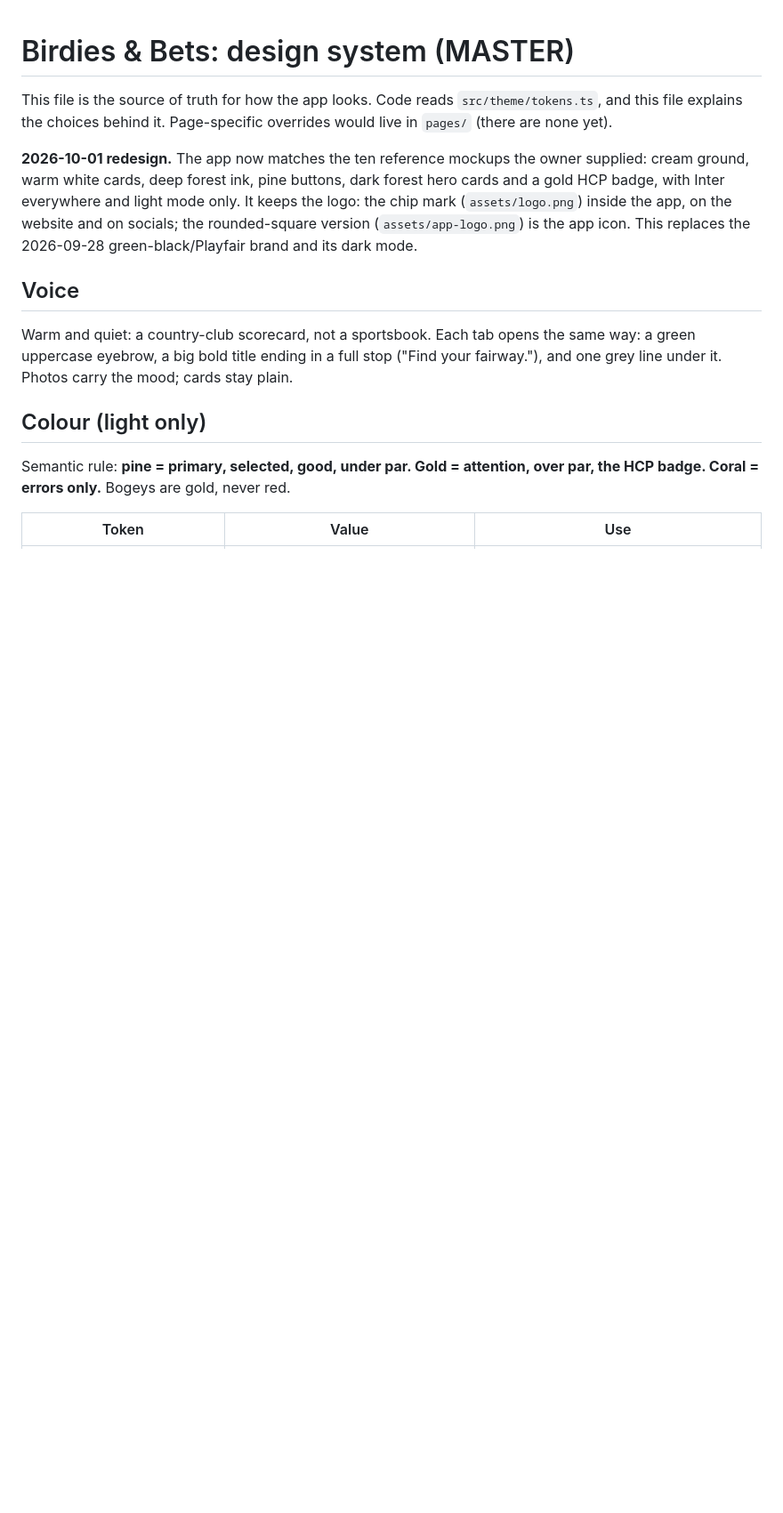
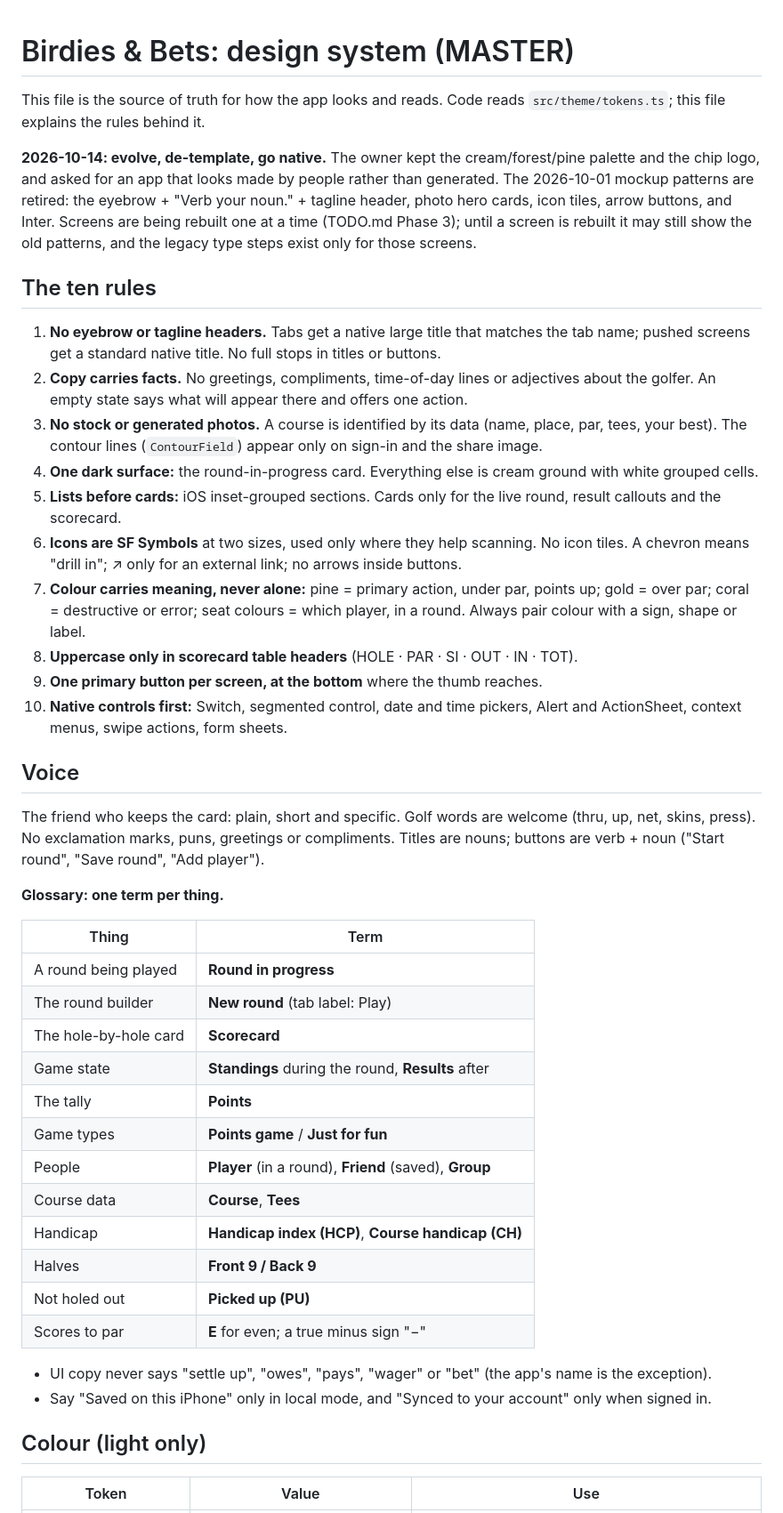
Before and after one commit to CodyBrohman/Birdies-and-Bets, a Markdown page: design-system/birdies-and-bets/MASTER.md, the part around one of its changes. Shown at 89% size. Drawn GitHub-style; blank space fills up the shorter version.

```diff
--- a/design-system/birdies-and-bets/MASTER.md
+++ b/design-system/birdies-and-bets/MASTER.md
@@ -1,14 +1,58 @@
 # Birdies & Bets: design system (MASTER)
 
-This file is the source of truth for how the app looks. Code reads `src/theme/tokens.ts`, and this file explains the choices behind it. Page-specific overrides would live in `pages/` (there are none yet).
+This file is the source of truth for how the app looks and reads. Code reads `src/theme/tokens.ts`; this file explains
+the rules behind it.
 
-**2026-10-01 redesign.** The app now matches the ten reference mockups the owner supplied: cream ground, warm white cards, deep forest ink, pine buttons, dark forest hero cards and a gold HCP badge, with Inter everywhere and light mode only. It keeps the logo: the chip mark (`assets/logo.png`) inside the app, on the website and on socials; the rounded-square version (`assets/app-logo.png`) is the app icon. This replaces the 2026-09-28 green-black/Playfair brand and its dark mode.
+**2026-10-14: evolve, de-template, go native.** The owner kept the cream/forest/pine palette and the chip logo, and asked
+for an app that looks made by people rather than generated. The 2026-10-01 mockup patterns are retired: the eyebrow +
+"Verb your noun." + tagline header, photo hero cards, icon tiles, arrow buttons, and Inter. Screens are being rebuilt
+one at a time (TODO.md Phase 3); until a screen is rebuilt it may still show the old patterns, and the legacy type steps
+exist only for those screens.
+
+## The ten rules
+1. **No eyebrow or tagline headers.** Tabs get a native large title that matches the tab name; pushed screens get a
+   standard native title. No full stops in titles or buttons.
+2. **Copy carries facts.** No greetings, compliments, time-of-day lines or adjectives about the golfer. An empty state
+   says what will appear there and offers one action.
+3. **No stock or generated photos.** A course is identified by its data (name, place, par, tees, your best). The contour
+   lines (`ContourField`) appear only on sign-in and the share image.
+4. **One dark surface:** the round-in-progress card. Everything else is cream ground with white grouped cells.
+5. **Lists before cards:** iOS inset-grouped sections. Cards only for the live round, result callouts and the scorecard.
+6. **Icons are SF Symbols** at two sizes, used only where they help scanning. No icon tiles. A chevron means "drill in";
+   ↗ only for an external link; no arrows inside buttons.
+7. **Colour carries meaning, never alone:** pine = primary action, under par, points up; gold = over par; coral =
+   destructive or error; seat colours = which player, in a round. Always pair colour with a sign, shape or label.
+8. **Uppercase only in scorecard table headers** (HOLE · PAR · SI · OUT · IN · TOT).
+9. **One primary button per screen, at the bottom** where the thumb reaches.
+10. **Native controls first:** Switch, segmented control, date and time pickers, Alert and ActionSheet, context menus,
+    swipe actions, form sheets.
 
 ## Voice
-Warm and quiet: a country-club scorecard, not a sportsbook. Each tab opens the same way: a green uppercase eyebrow, a big bold title ending in a full stop ("Find your fairway."), and one grey line under it. Photos carry the mood; cards stay plain.
+The friend who keeps the card: plain, short and specific. Golf words are welcome (thru, up, net, skins, press). No
+exclamation marks, puns, greetings or compliments. Titles are nouns; buttons are verb + noun ("Start round", "Save
+round", "Add player").
+
+**Glossary: one term per thing.**
+
+| Thing | Term |
+|---|---|
+| A round being played | **Round in progress** |
+| The round builder | **New round** (tab label: Play) |
+| The hole-by-hole card | **Scorecard** |
+| Game state | **Standings** during the round, **Results** after |
+| The tally | **Points** |
+| Game types | **Points game** / **Just for fun** |
+| People | **Player** (in a round), **Friend** (saved), **Group** |
+| Course data | **Course**, **Tees** |
+| Handicap | **Handicap index (HCP)**, **Course handicap (CH)** |
+| Halves | **Front 9 / Back 9** |
+| Not holed out | **Picked up (PU)** |
+| Scores to par | **E** for even; a true minus sign "−" |
+
+- UI copy never says "settle up", "owes", "pays", "wager" or "bet" (the app's name is the exception).
+- Say "Saved on this iPhone" only in local mode, and "Synced to your account" only when signed in.
 
 ## Colour (light only)
-Semantic rule: **pine = primary, selected, good, under par. Gold = attention, over par, the HCP badge. Coral = errors only.** Bogeys are gold, never red.
 
 | Token | Value | Use |
 |---|---|---|
```
Also changed, not shown: other parts of design-system/birdies-and-bets/MASTER.md (+80 -91 lines), CLAUDE.md (+20 -17 lines).
